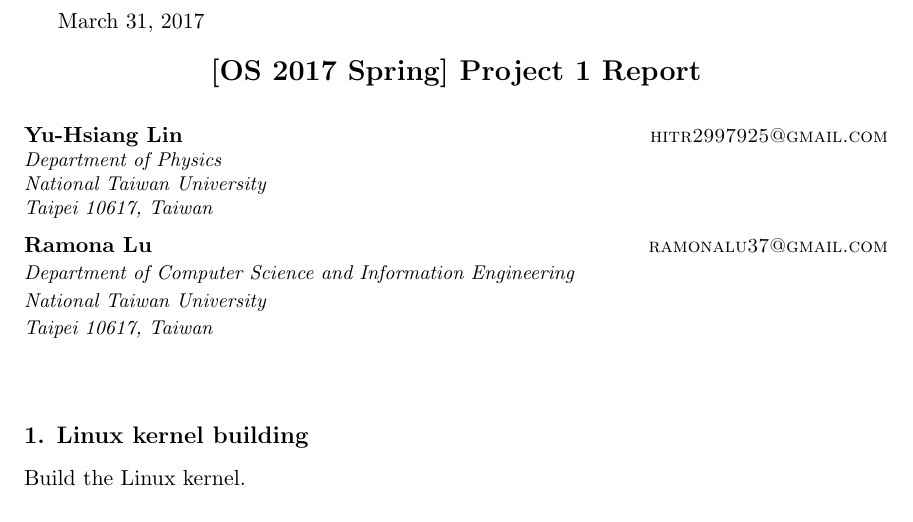
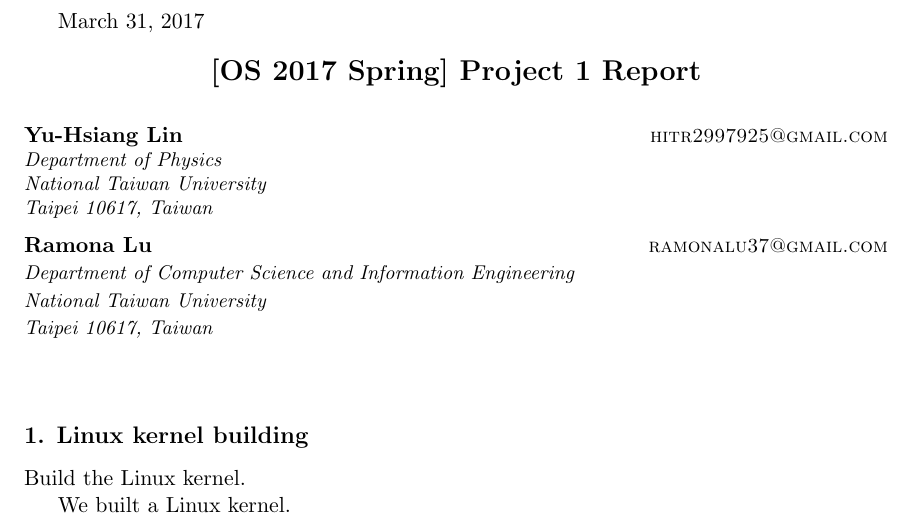
Before and after one commit to ramonalu037/OS2017Spring, a LaTeX document (project1/report/report.tex): part of the page, cut so that both start at the same text. Compiled offline with pdfLaTeX.

Commit message:
test revision

```diff
--- a/project1/report/report.tex
+++ b/project1/report/report.tex
@@ -120,6 +120,8 @@
 
 	Build the Linux kernel.
 
+	We built a Linux kernel.
+
 
 
 % ---------------------------------------------------------------
```
Also changed, not shown: project1/report/report.pdf.
